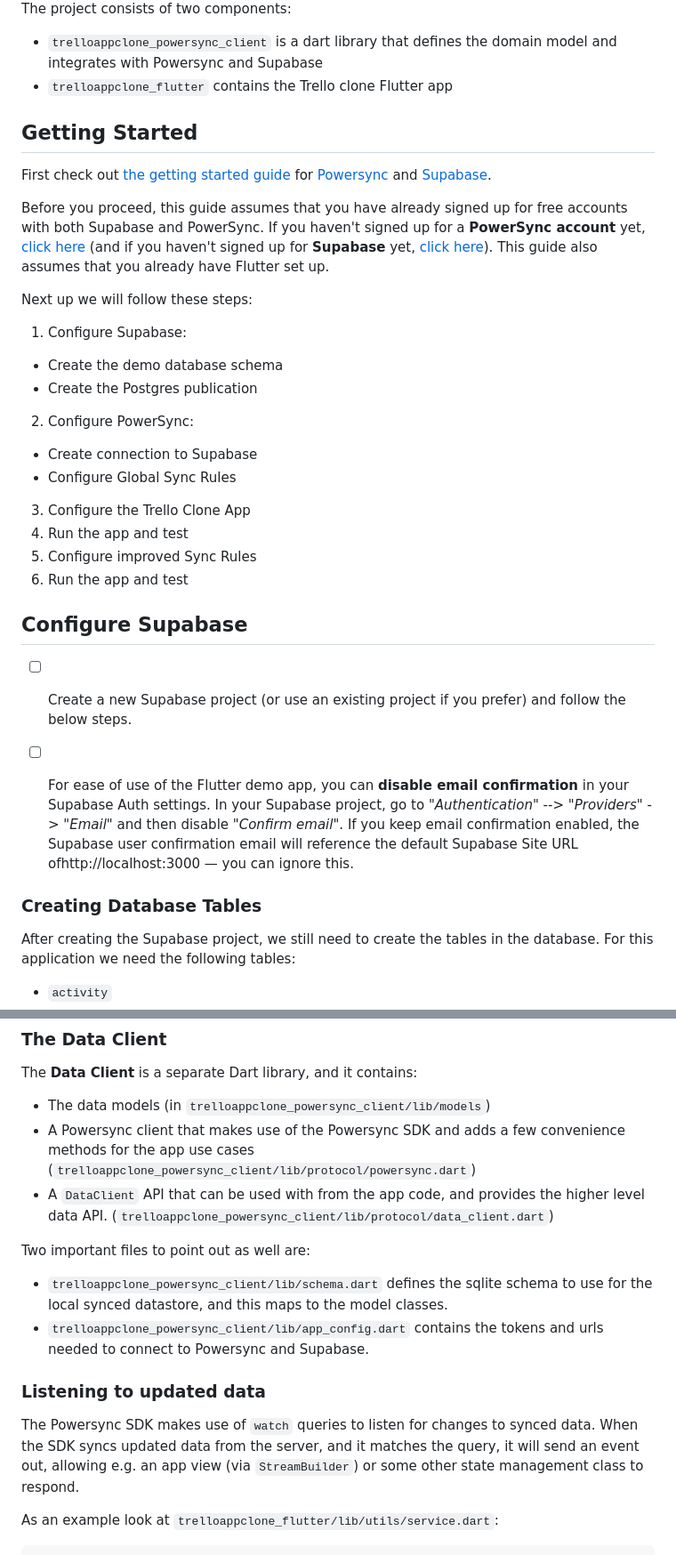
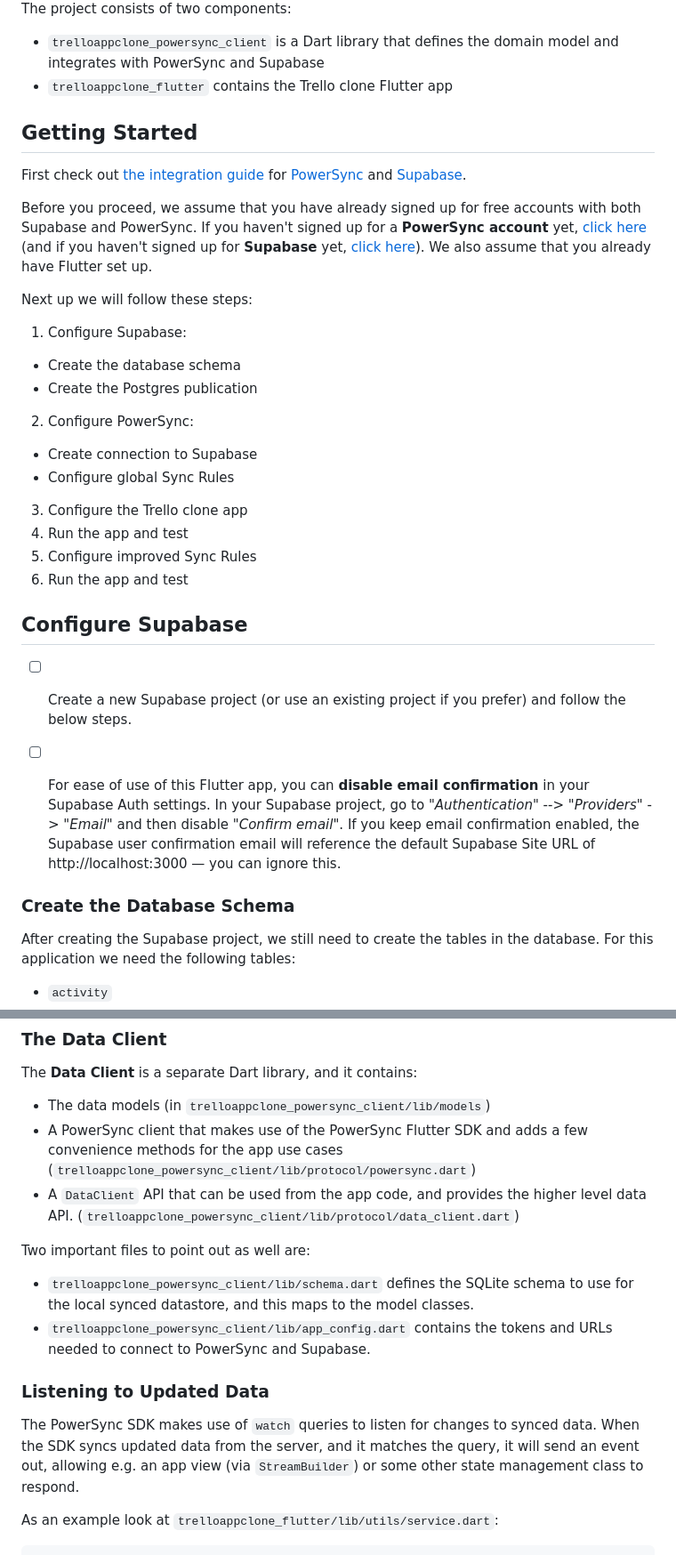
Before and after one commit to powersync-ja/powersync-supabase-flutter-trello-demo, a Markdown page: README.md, 2 parts joined by grey strips. Shown at 89% size. GitHub-like rendering.

```diff
--- a/README.md
+++ b/README.md
@@ -8,24 +8,24 @@ Trello App Clone built with [Flutter](https://flutter.dev/), [Powersync](https:/
 
 The project consists of two components:
 
-- `trelloappclone_powersync_client` is a dart library that defines the domain model and integrates with Powersync and Supabase
+- `trelloappclone_powersync_client` is a Dart library that defines the domain model and integrates with PowerSync and Supabase
 - `trelloappclone_flutter` contains the Trello clone Flutter app
 
 ## Getting Started
 
-First check out [the getting started guide](https://docs.powersync.co/integration-guides/supabase-+-powersync) for [Powersync](https://powersync.co/) and [Supabase](https://supabase.io/).
+First check out [the integration guide](https://docs.powersync.co/integration-guides/supabase-+-powersync) for [PowerSync](https://powersync.co/) and [Supabase](https://supabase.io/).
 
-Before you proceed, this guide assumes that you have already signed up for free accounts with both Supabase and PowerSync. If you haven't signed up for a **PowerSync account** yet, [click here](https://accounts.journeyapps.com/portal/free-trial?powersync=true) (and if you haven't signed up for **Supabase** yet, [click here](https://supabase.com/dashboard/sign-up)). This guide also assumes that you already have Flutter set up.
+Before you proceed, we assume that you have already signed up for free accounts with both Supabase and PowerSync. If you haven't signed up for a **PowerSync account** yet, [click here](https://accounts.journeyapps.com/portal/free-trial?powersync=true) (and if you haven't signed up for **Supabase** yet, [click here](https://supabase.com/dashboard/sign-up)). We also assume that you already have Flutter set up.
 
 Next up we will follow these steps:
 
 1. Configure Supabase:
-* Create the demo database schema
+* Create the database schema
 * Create the Postgres publication
 2. Configure PowerSync:
 * Create connection to Supabase
-* Configure Global Sync Rules
-3. Configure the Trello Clone App
+* Configure global Sync Rules
+3. Configure the Trello clone app
 4. Run the app and test
 5. Configure improved Sync Rules
 6. Run the app and test
@@ -34,9 +34,9 @@ Next up we will follow these steps:
 
 - [ ] Create a new Supabase project (or use an existing project if you prefer) and follow the below steps.
 
-- [ ] For ease of use of the Flutter demo app, you can **disable email confirmation** in your Supabase Auth settings. In your Supabase project, go to _"Authentication"_ --> _"Providers"_ -> _"Email"_ and then disable _"Confirm email"_. If you keep email confirmation enabled, the Supabase user confirmation email will reference the default Supabase Site URL ofhttp://localhost:3000 — you can ignore this.
+- [ ] For ease of use of this Flutter app, you can **disable email confirmation** in your Supabase Auth settings. In your Supabase project, go to _"Authentication"_ --> _"Providers"_ -> _"Email"_ and then disable _"Confirm email"_. If you keep email confirmation enabled, the Supabase user confirmation email will reference the default Supabase Site URL of http://localhost:3000 — you can ignore this.
 
-### Creating Database Tables
+### Create the Database Schema
 After creating the Supabase project, we still need to create the tables in the database. For this application we need the following tables:
 
 * `activity`
@@ -206,18 +209,18 @@ The project consists of two components, the **App** (`trelloappclone_flutter`) a
 The **Data Client** is a separate Dart library, and it contains:
 
 * The data models (in `trelloappclone_powersync_client/lib/models`)
-* A Powersync client that makes use of the Powersync SDK and adds a few convenience methods for the app use cases (`trelloappclone_powersync_client/lib/protocol/powersync.dart`)
-* A `DataClient` API that can be used with from the app code, and provides the higher level data API. (`trelloappclone_powersync_client/lib/protocol/data_client.dart`)
+* A PowerSync client that makes use of the PowerSync Flutter SDK and adds a few convenience methods for the app use cases (`trelloappclone_powersync_client/lib/protocol/powersync.dart`)
+* A `DataClient` API that can be used from the app code, and provides the higher level data API. (`trelloappclone_powersync_client/lib/protocol/data_client.dart`)
 
 Two important files to point out as well are:
 
-* `trelloappclone_powersync_client/lib/schema.dart` defines the sqlite schema to use for the local synced datastore, and this maps to the model classes.
-* `trelloappclone_powersync_client/lib/app_config.dart` contains the tokens and urls needed to connect to Powersync and Supabase.
+* `trelloappclone_powersync_client/lib/schema.dart` defines the SQLite schema to use for the local synced datastore, and this maps to the model classes.
+* `trelloappclone_powersync_client/lib/app_config.dart` contains the tokens and URLs needed to connect to PowerSync and Supabase.
 
 
-### Listening to updated data
+### Listening to Updated Data
 
-The Powersync SDK makes use of `watch` queries to listen for changes to synced data. When the SDK syncs updated data from the server, and it matches the query, it will send an event out, allowing e.g. an app view (via `StreamBuilder`) or some other state management class to respond.
+The PowerSync SDK makes use of `watch` queries to listen for changes to synced data. When the SDK syncs updated data from the server, and it matches the query, it will send an event out, allowing e.g. an app view (via `StreamBuilder`) or some other state management class to respond.
 
 As an example look at `trelloappclone_flutter/lib/utils/service.dart`:
 
```
Also changed, not shown: other parts of README.md (+33 -29 lines).
